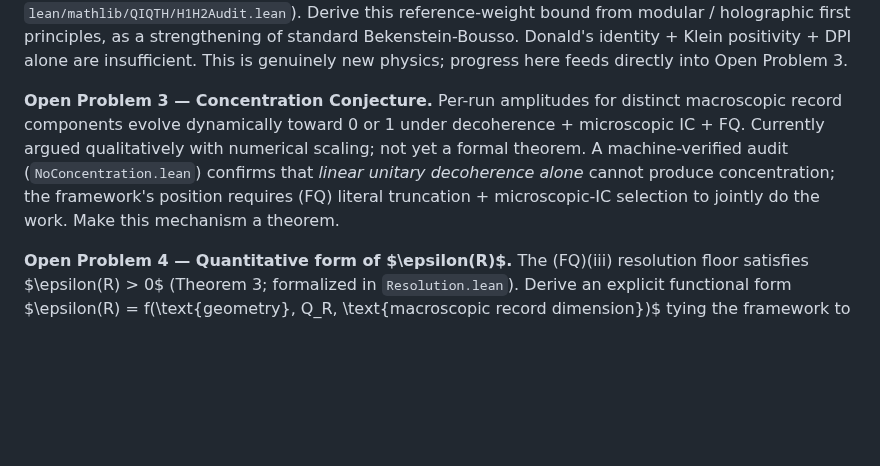
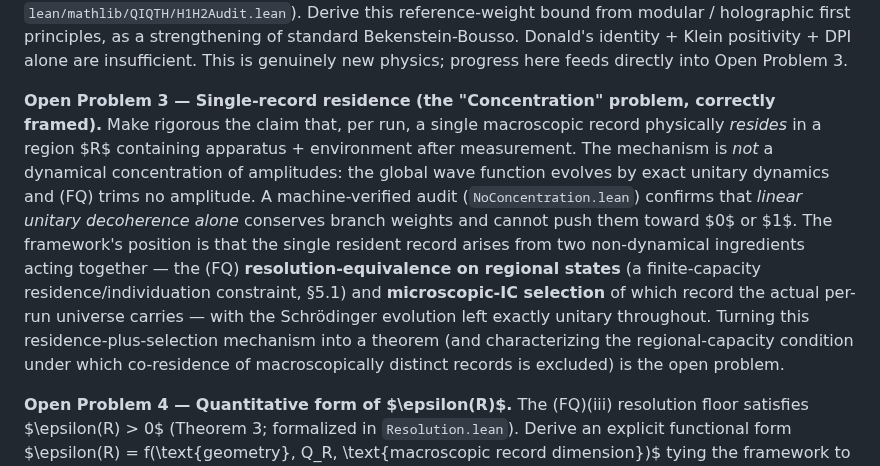
Before and after one commit to kaplan196883/QIQT-H, a Markdown page: QIQT_Foundations_Paper.md, the part around the change. GitHub-like rendering; blank space fills up the shorter version.

```diff
--- a/QIQT_Foundations_Paper.md
+++ b/QIQT_Foundations_Paper.md
@@ -1256,8 +1256,8 @@ This converts the standing concern "you still assume X" into a sharper audit con
 **Open Problem 2 — Reference-weight bound (sharpened H2).**
 The record-instantiation-cost postulate (H2 in Theorem 6) is *equivalent* to the reference-weight bound $\sigma_R(E_{\rm record}) \le \exp(-(I_0 - \eta_0))$ on macroscopic pointer sectors (see §7.6 Sharpening of (H2); formalized in `lean/mathlib/QIQTH/H1H2Audit.lean`). Derive this reference-weight bound from modular / holographic first principles, as a strengthening of standard Bekenstein-Bousso. Donald's identity + Klein positivity + DPI alone are insufficient. This is genuinely new physics; progress here feeds directly into Open Problem 3.
 
-**Open Problem 3 — Concentration Conjecture.**
-Per-run amplitudes for distinct macroscopic record components evolve dynamically toward 0 or 1 under decoherence + microscopic IC + FQ. Currently argued qualitatively with numerical scaling; not yet a formal theorem. A machine-verified audit (`NoConcentration.lean`) confirms that *linear unitary decoherence alone* cannot produce concentration; the framework's position requires (FQ) literal truncation + microscopic-IC selection to jointly do the work. Make this mechanism a theorem.
+**Open Problem 3 — Single-record residence (the "Concentration" problem, correctly framed).**
+Make rigorous the claim that, per run, a single macroscopic record physically *resides* in a region $R$ containing apparatus + environment after measurement. The mechanism is *not* a dynamical concentration of amplitudes: the global wave function evolves by exact unitary dynamics and (FQ) trims no amplitude. A machine-verified audit (`NoConcentration.lean`) confirms that *linear unitary decoherence alone* conserves branch weights and cannot push them toward $0$ or $1$. The framework's position is that the single resident record arises from two non-dynamical ingredients acting together — the (FQ) **resolution-equivalence on regional states** (a finite-capacity residence/individuation constraint, §5.1) and **microscopic-IC selection** of which record the actual per-run universe carries — with the Schrödinger evolution left exactly unitary throughout. Turning this residence-plus-selection mechanism into a theorem (and characterizing the regional-capacity condition under which co-residence of macroscopically distinct records is excluded) is the open problem.
 
 **Open Problem 4 — Quantitative form of $\epsilon(R)$.**
 The (FQ)(iii) resolution floor satisfies $\epsilon(R) > 0$ (Theorem 3; formalized in `Resolution.lean`). Derive an explicit functional form $\epsilon(R) = f(\text{geometry}, Q_R, \text{macroscopic record dimension})$ tying the framework to numerical predictions. Downstream of Open Problems 2 and 3.
```
Also changed, not shown: QIQT_Position_Paper.md (+1 -1 lines), lean/mathlib/README.md (+1 -1 lines).
